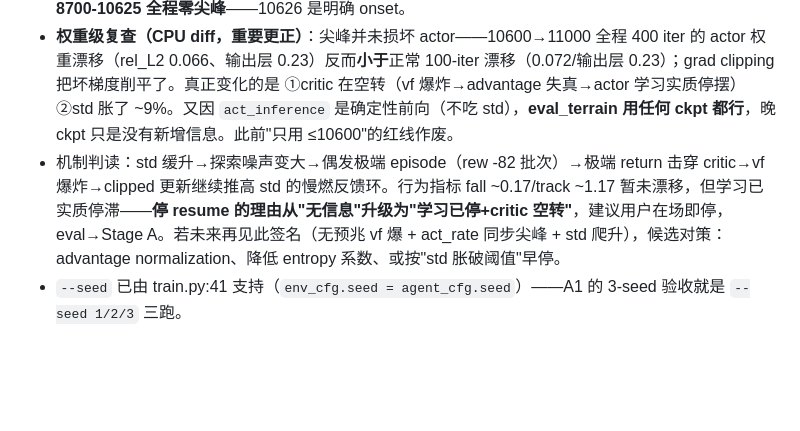
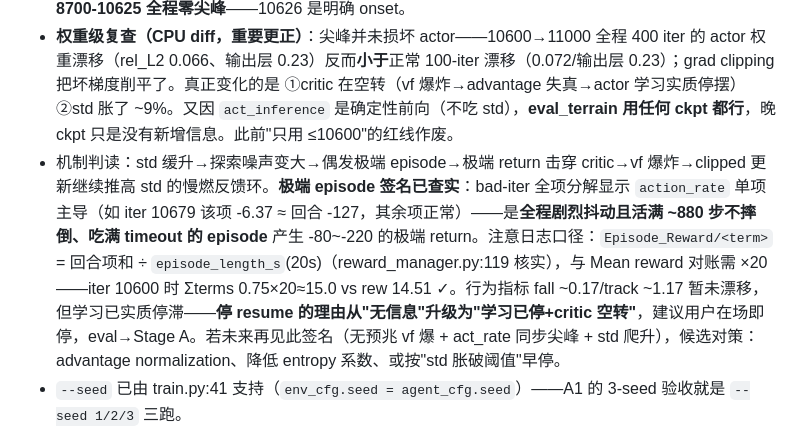
Before and after one commit to Nood17/IsaacSimbot, a Markdown page: docs/quadruped/状态-A1A2训练进展.md, the part around the change. GitHub-like rendering; blank space fills up the shorter version.

```diff
--- a/docs/quadruped/状态-A1A2训练进展.md
+++ b/docs/quadruped/状态-A1A2训练进展.md
@@ -42,7 +42,7 @@
 - resume 段（至 ~10505，cmd_lvl 已于 ~9200 封顶 1.50）：9200-10500 fall 均值带 0.156-0.183（末段 ~0.167），err_xy 0.22-0.26 波动无趋势，timeout 0.82-0.84，terrain_levels 1.74→2.41 缓升。**fall 仍钉在 leg1 平台带（0.15–0.19）内——平台实锤维持**（末两段 fall 略降至 0.156 但仍在带内且 err_xy 反而微升；terrain_levels 缓升+err 微升的组合恰是"低行活得稍久、爬向中难度行"而非"学会上台阶"的签名）。继续训到 23400 纯属烧 GPU，A2 决策信息已齐。
 - **⚠️ iter ~10626 起训练进入不稳定相**（2026-10-17 晚巡检发现）：vf_loss 在一步内 0.038→865 爆起（无任何前兆指标——terrain_levels 稳在 2.40、上一 iter 一切正常、日志无 NaN/error），此后 vf_loss>100 尖峰持续复发（峰值 ~5600，速率还在上升：10760-11060 窗口 59 次），伴随 rew 间歇跌到 -12~-82、action_rate 罚 -0.44→-1.6~-10、entropy 5.9→6.9、noise std 均值 0.398→0.435。**8700-10625 全程零尖峰**——10626 是明确 onset。
 - **权重级复查（CPU diff，重要更正）**：尖峰并未损坏 actor——10600→11000 全程 400 iter 的 actor 权重漂移（rel_L2 0.066、输出层 0.23）反而**小于**正常 100-iter 漂移（0.072/输出层 0.23）；grad clipping 把坏梯度削平了。真正变化的是 ①critic 在空转（vf 爆炸→advantage 失真→actor 学习实质停摆）②std 胀了 ~9%。又因 `act_inference` 是确定性前向（不吃 std），**eval_terrain 用任何 ckpt 都行**，晚 ckpt 只是没有新增信息。此前"只用 ≤10600"的红线作废。
-- 机制判读：std 缓升→探索噪声变大→偶发极端 episode（rew -82 批次）→极端 return 击穿 critic→vf 爆炸→clipped 更新继续推高 std 的慢燃反馈环。行为指标 fall ~0.17/track ~1.17 暂未漂移，但学习已实质停滞——**停 resume 的理由从"无信息"升级为"学习已停+critic 空转"**，建议用户在场即停，eval→Stage A。若未来再见此签名（无预兆 vf 爆 + act_rate 同步尖峰 + std 爬升），候选对策：advantage normalization、降低 entropy 系数、或按"std 胀破阈值"早停。
+- 机制判读：std 缓升→探索噪声变大→偶发极端 episode→极端 return 击穿 critic→vf 爆炸→clipped 更新继续推高 std 的慢燃反馈环。**极端 episode 签名已查实**：bad-iter 全项分解显示 `action_rate` 单项主导（如 iter 10679 该项 -6.37 ≈ 回合 -127，其余项正常）——是**全程剧烈抖动且活满 ~880 步不摔倒、吃满 timeout 的 episode** 产生 -80~-220 的极端 return。注意日志口径：`Episode_Reward/<term>` = 回合项和 ÷ `episode_length_s`(20s)（reward_manager.py:119 核实），与 Mean reward 对账需 ×20——iter 10600 时 Σterms 0.75×20≈15.0 vs rew 14.51 ✓。行为指标 fall ~0.17/track ~1.17 暂未漂移，但学习已实质停滞——**停 resume 的理由从"无信息"升级为"学习已停+critic 空转"**，建议用户在场即停，eval→Stage A。若未来再见此签名（无预兆 vf 爆 + act_rate 同步尖峰 + std 爬升），候选对策：advantage normalization、降低 entropy 系数、或按"std 胀破阈值"早停。
 - `--seed` 已由 train.py:41 支持（`env_cfg.seed = agent_cfg.seed`）——A1 的 3-seed 验收就是 `--seed 1/2/3` 三跑。
 - **A1 3-seed 复现通道已备**（2026-10-17）：A2 原地改了地形配比（rough/slope 0.3→0.2、加 stairs 0.15×2）和指令范围（init ±0.1→±0.5/±0.3，limit x→1.5/y→0.6），所以新增 `A1_ROUGH_TERRAINS_CFG` + `RobotRoughEnvCfg(RobotEnvCfg)`（仅换 generator 并还原 ranges/limit_ranges，已逐字段对照 A1 run 的 `params/env.yaml` 核实）+ `RobotRoughPlayEnvCfg`，注册 `Unitree-Go2-Velocity-Rough`。验收跑法：`./unitree_rl_lab.sh -t --task Unitree-Go2-Velocity-Rough --headless --num_envs 2048 --run_name A1_seed{1,2,3} --seed {1,2,3} --max_iterations 2500`（A1 ~2000 iter 收敛，2500 留余量；≈2.7h/跑，三跑 ~8h GPU）。注意 play 版 `RobotRoughPlayEnvCfg` 改的是共享 A1_ROUGH_TERRAINS_CFG 对象（num_rows=2）——同进程先实例化 play 再实例化 train cfg 会串味（与现有 RobotPlayEnvCfg/COBBLESTONE 同一风险面，不同进程无事）。
 
```
Also changed, not shown: .devin/handoff.md (+7 -0 lines).
